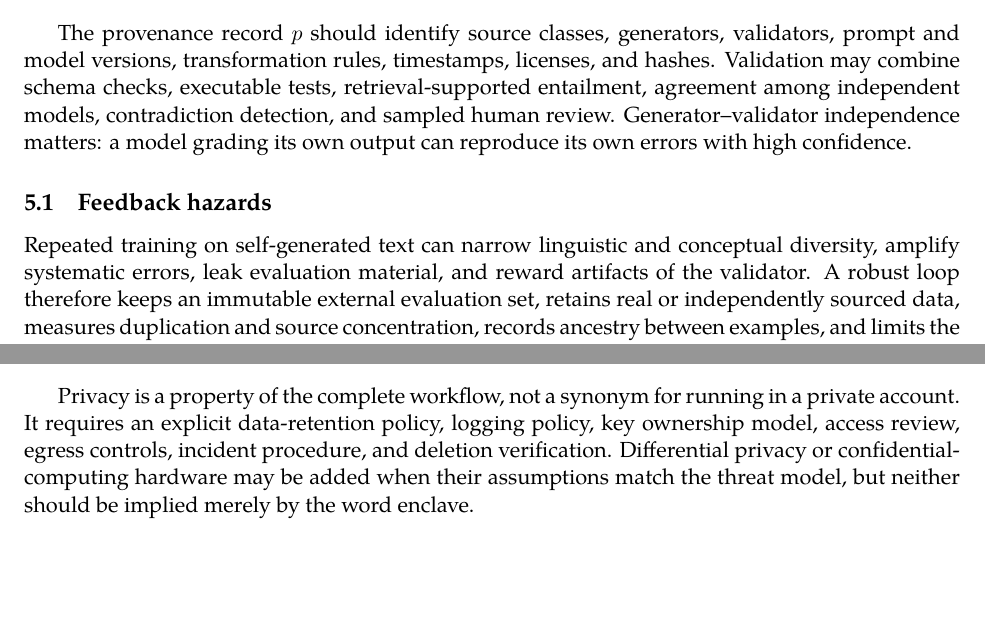
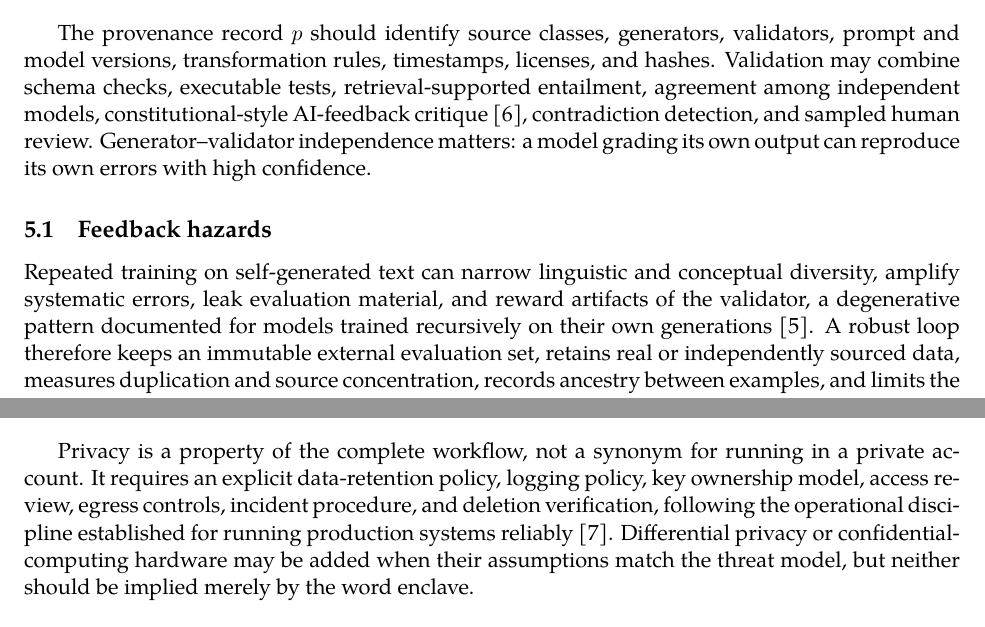
Before and after one commit to standardgalactic/laboratory, a LaTeX paper (deployment_native_ternary_learning.tex): two parts of pages 8 and 10 of 13, joined at a grey line, cut so that both start at the same text, the shorter picture padded with empty space. Compiled offline with XeLaTeX.

Commit message:
Place citations in Native Ternary Learning

```diff
--- a/deployment_native_ternary_learning.tex
+++ b/deployment_native_ternary_learning.tex
@@ -194,10 +194,10 @@ A continuously running data loop can convert system use, public source material,
 S_t \to \text{propose}(q,a,p) \to \text{validate}(q,a,p) \to \text{deduplicate} \to \text{stratify} \to \text{publish } D_{t+1}
 \]
 
-The provenance record $p$ should identify source classes, generators, validators, prompt and model versions, transformation rules, timestamps, licenses, and hashes. Validation may combine schema checks, executable tests, retrieval-supported entailment, agreement among independent models, contradiction detection, and sampled human review. Generator--validator independence matters: a model grading its own output can reproduce its own errors with high confidence.
+The provenance record $p$ should identify source classes, generators, validators, prompt and model versions, transformation rules, timestamps, licenses, and hashes. Validation may combine schema checks, executable tests, retrieval-supported entailment, agreement among independent models, constitutional-style AI-feedback critique \cite{bai2022}, contradiction detection, and sampled human review. Generator--validator independence matters: a model grading its own output can reproduce its own errors with high confidence.
 
 \subsection{Feedback hazards}
-Repeated training on self-generated text can narrow linguistic and conceptual diversity, amplify systematic errors, leak evaluation material, and reward artifacts of the validator. A robust loop therefore keeps an immutable external evaluation set, retains real or independently sourced data, measures duplication and source concentration, records ancestry between examples, and limits the number of generations through which unsupported claims can propagate.
+Repeated training on self-generated text can narrow linguistic and conceptual diversity, amplify systematic errors, leak evaluation material, and reward artifacts of the validator, a degenerative pattern documented for models trained recursively on their own generations \cite{shumailov2024}. A robust loop therefore keeps an immutable external evaluation set, retains real or independently sourced data, measures duplication and source concentration, records ancestry between examples, and limits the number of generations through which unsupported claims can propagate.
 
 \[
 D_{t+1} = R_t \cup H_t \cup \{ z \in G_t : V_t(z) = \text{accept} \}
@@ -251,7 +251,7 @@ Cross-job contamination & Fresh arenas and tenant isolation & Hardware and timin
 \bottomrule
 \end{longtable}
 
-Privacy is a property of the complete workflow, not a synonym for running in a private account. It requires an explicit data-retention policy, logging policy, key ownership model, access review, egress controls, incident procedure, and deletion verification. Differential privacy or confidential-computing hardware may be added when their assumptions match the threat model, but neither should be implied merely by the word enclave.
+Privacy is a property of the complete workflow, not a synonym for running in a private account. It requires an explicit data-retention policy, logging policy, key ownership model, access review, egress controls, incident procedure, and deletion verification, following the operational discipline established for running production systems reliably \cite{beyer2016}. Differential privacy or confidential-computing hardware may be added when their assumptions match the threat model, but neither should be implied merely by the word enclave.
 
 \subsection{Trusted computing base and verification cost}
 Shrinking the trusted computing base is only useful to the extent that the cost of exercising it stays bounded, so a deployment claim should report the verification overhead alongside the security boundary. Let $c_v$ denote the wall-clock or resource cost of the parse-and-verify step for a capsule and $c_x$ the cost of subsequently executing it once. The relative verification overhead $c_v / (c_v + c_x)$ is large and largely irrelevant for a capsule executed many times after a single verification, but it dominates the cost of a workload that streams many distinct small capsules through a receiver, verifying each once before a single execution; the two regimes should not be reported under one aggregate latency figure, since a system tuned for the first regime can perform poorly in the second without any change to the security boundary itself. A related and separable cost is re-verification triggered by contract-version changes under the compatibility rule of Section~3.1: a runtime upgrade that narrows its accepted contract-version range can force re-verification or outright refusal of a large previously admitted capsule population, which is a operational cost of the versioning discipline and should be planned for rather than discovered at upgrade time.
```
Also changed, not shown: deployment_native_ternary_learning.tex (8 more changed lines).
